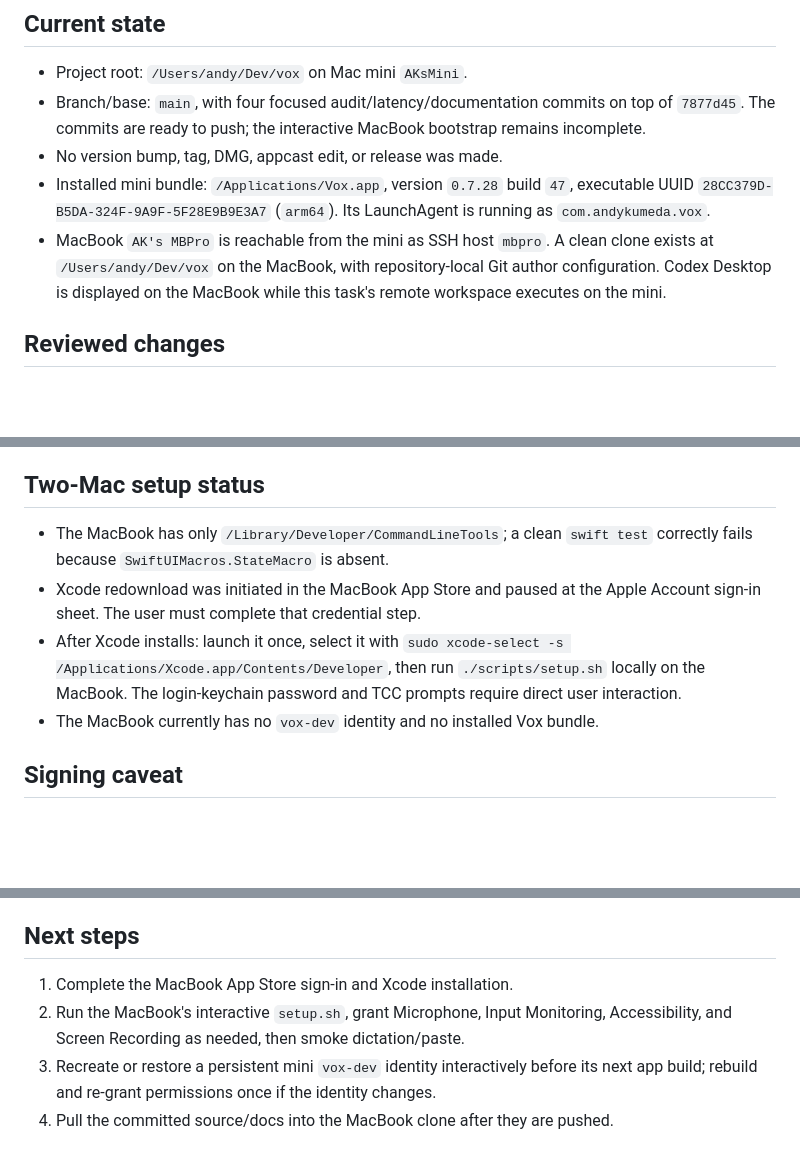
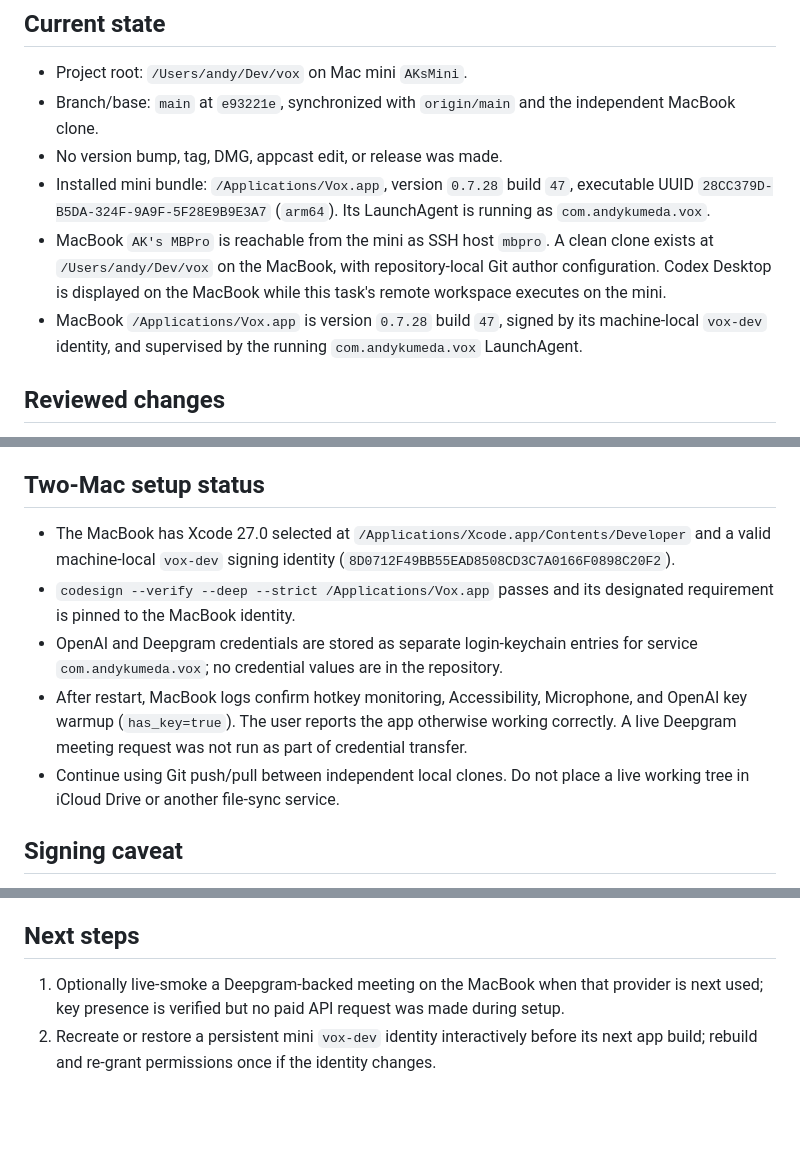
Before and after one commit to andykumeda/vox, a Markdown page: HANDOFF.md, 3 parts joined by grey strips. GitHub-like rendering; blank space fills up the shorter version.

Commit message:
Record completed MacBook development setup

```diff
--- a/HANDOFF.md
+++ b/HANDOFF.md
@@ -5,9 +5,8 @@ Last updated: 2026-07-20
 ## Current state
 
 - Project root: `/Users/andy/Dev/vox` on Mac mini `AKsMini`.
-- Branch/base: `main`, with four focused audit/latency/documentation commits on
-  top of `7877d45`. The commits are ready to push; the interactive MacBook
-  bootstrap remains incomplete.
+- Branch/base: `main` at `e93221e`, synchronized with `origin/main` and the
+  independent MacBook clone.
 - No version bump, tag, DMG, appcast edit, or release was made.
 - Installed mini bundle: `/Applications/Vox.app`, version `0.7.28` build `47`,
   executable UUID `28CC379D-B5DA-324F-9A9F-5F28E9B9E3A7` (`arm64`). Its
@@ -16,6 +15,9 @@ Last updated: 2026-07-20
   clone exists at `/Users/andy/Dev/vox` on the MacBook, with repository-local
   Git author configuration. Codex Desktop is displayed on the MacBook while
   this task's remote workspace executes on the mini.
+- MacBook `/Applications/Vox.app` is version `0.7.28` build `47`, signed by its
+  machine-local `vox-dev` identity, and supervised by the running
+  `com.andykumeda.vox` LaunchAgent.
 
 ## Reviewed changes
 
@@ -53,15 +55,19 @@ Last updated: 2026-07-20
 
 ## Two-Mac setup status
 
-- The MacBook has only `/Library/Developer/CommandLineTools`; a clean `swift
-  test` correctly fails because `SwiftUIMacros.StateMacro` is absent.
-- Xcode redownload was initiated in the MacBook App Store and paused at the
-  Apple Account sign-in sheet. The user must complete that credential step.
-- After Xcode installs: launch it once, select it with `sudo xcode-select -s
-  /Applications/Xcode.app/Contents/Developer`, then run `./scripts/setup.sh`
-  locally on the MacBook. The login-keychain password and TCC prompts require
-  direct user interaction.
-- The MacBook currently has no `vox-dev` identity and no installed Vox bundle.
+- The MacBook has Xcode 27.0 selected at
+  `/Applications/Xcode.app/Contents/Developer` and a valid machine-local
+  `vox-dev` signing identity (`8D0712F49BB55EAD8508CD3C7A0166F0898C20F2`).
+- `codesign --verify --deep --strict /Applications/Vox.app` passes and its
+  designated requirement is pinned to the MacBook identity.
+- OpenAI and Deepgram credentials are stored as separate login-keychain entries
+  for service `com.andykumeda.vox`; no credential values are in the repository.
+- After restart, MacBook logs confirm hotkey monitoring, Accessibility,
+  Microphone, and OpenAI key warmup (`has_key=true`). The user reports the app
+  otherwise working correctly. A live Deepgram meeting request was not run as
+  part of credential transfer.
+- Continue using Git push/pull between independent local clones. Do not place a
+  live working tree in iCloud Drive or another file-sync service.
 
 ## Signing caveat
 
@@ -78,10 +84,9 @@ Last updated: 2026-07-20
 
 ## Next steps
 
-1. Complete the MacBook App Store sign-in and Xcode installation.
-2. Run the MacBook's interactive `setup.sh`, grant Microphone, Input Monitoring,
-   Accessibility, and Screen Recording as needed, then smoke dictation/paste.
-3. Recreate or restore a persistent mini `vox-dev` identity interactively before
+1. Optionally live-smoke a Deepgram-backed meeting on the MacBook when that
+   provider is next used; key presence is verified but no paid API request was
+   made during setup.
+2. Recreate or restore a persistent mini `vox-dev` identity interactively before
    its next app build; rebuild and re-grant permissions once if the identity
    changes.
-4. Pull the committed source/docs into the MacBook clone after they are pushed.
```
Also changed, not shown: other parts of HANDOFF.md (+1 -1 lines).
